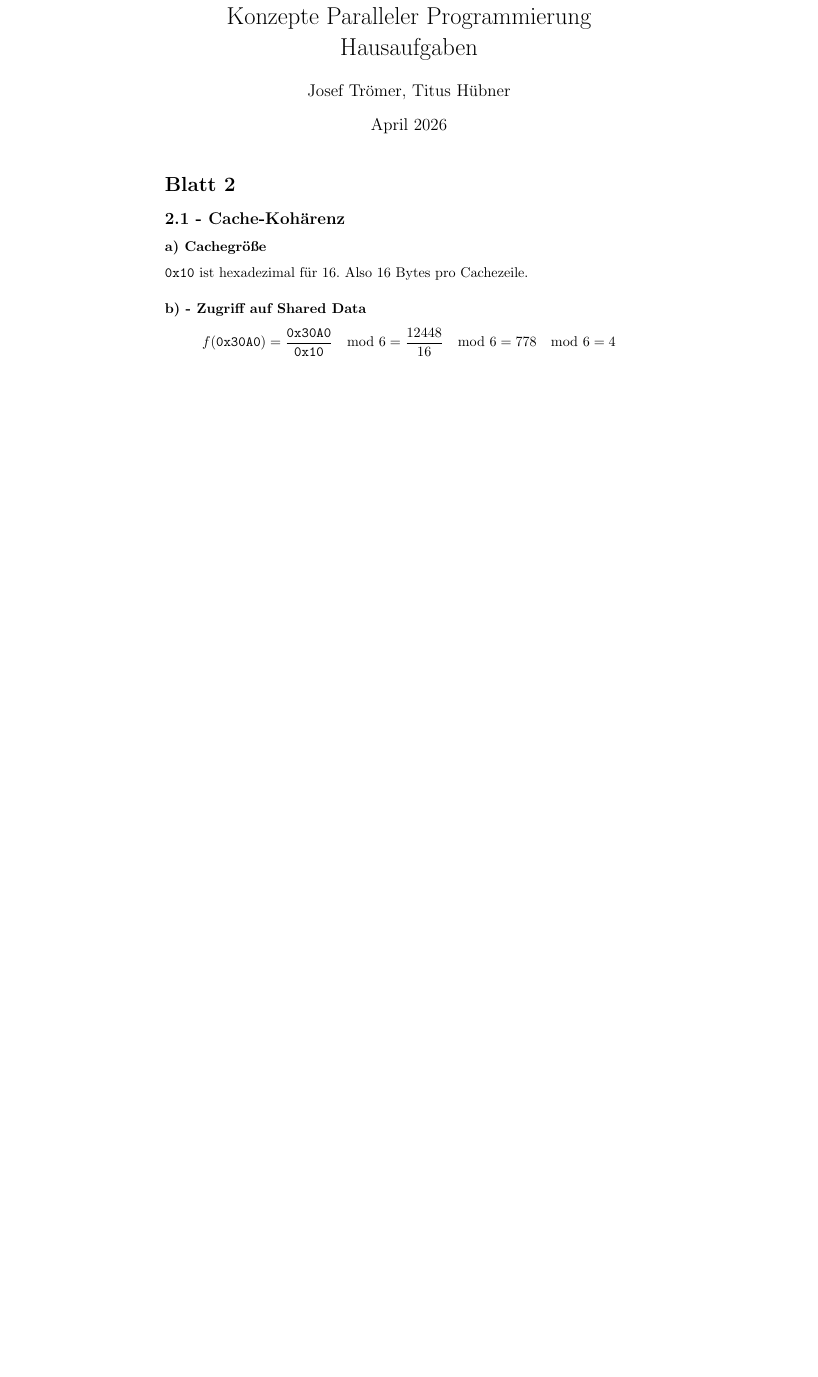
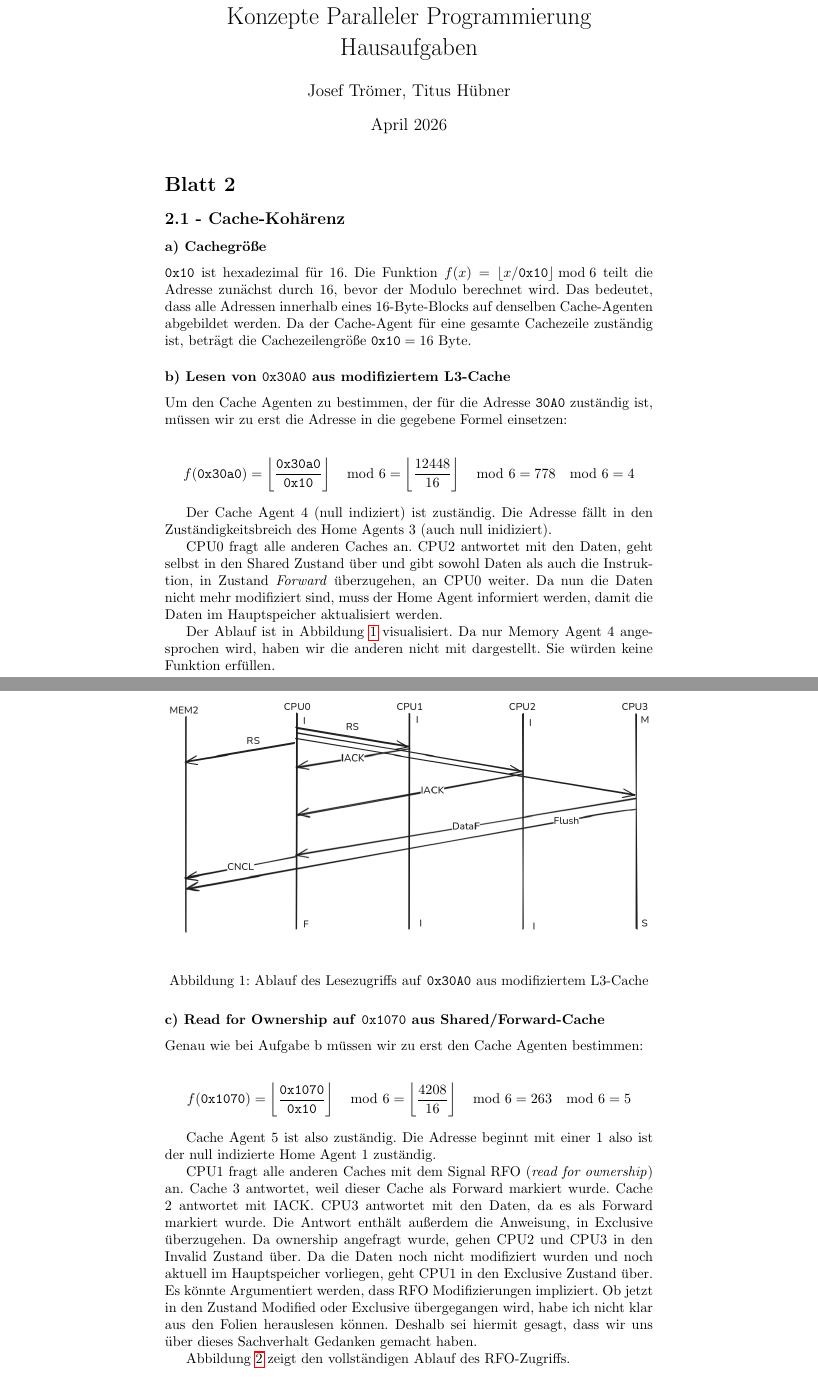
Before and after one commit to titusio/KPP-Homework, a LaTeX document (document.tex, which reads blatt2.tex): part of page 1 of 6 before the commit and two parts of pages 1 and 2 of 8 after it, the two joined at a grey line, cut so that both start at the same text, the shorter picture padded with empty space. Compiled offline with pdfLaTeX.

Commit message:
Add task 2.1

```diff
--- a/blatt2.tex
+++ b/blatt2.tex
@@ -4,11 +4,45 @@
 
 \subsubsection*{a) Cachegröße}
 
-\texttt{0x10} ist hexadezimal für 16. Also 16 Bytes pro Cachezeile.
+\texttt{0x10} ist hexadezimal für 16. Die Funktion $f(x) = \lfloor x / \texttt{0x10} \rfloor \bmod 6$ teilt die Adresse zunächst durch 16, bevor der Modulo berechnet wird. Das bedeutet, dass alle Adressen innerhalb eines 16-Byte-Blocks auf denselben Cache-Agenten abgebildet werden. Da der Cache-Agent für eine gesamte Cachezeile zuständig ist, beträgt die Cachezeilengröße $\texttt{0x10} = 16$ Byte.
 
-\subsubsection*{b) - Zugriff auf Shared Data}
+\subsubsection*{b) Lesen von \texttt{0x30A0} aus modifiziertem L3-Cache}
+
+Um den Cache Agenten zu bestimmen, der für die Adresse \texttt{30A0} zuständig ist, müssen wir zu erst die Adresse in die gegebene Formel einsetzen:
 
 $$
-f(\texttt{0x30A0}) = \frac{\texttt{0x30A0}}{\texttt{0x10}} \mod 6 = \frac{12448}{16} \mod 6 = 778 \mod 6 = 4
+f(\texttt{0x30a0}) = \left\lfloor \frac{\texttt{0x30a0}}{\texttt{0x10}} \right\rfloor \mod 6
+    = \left\lfloor \frac{12448}{16} \right\rfloor \mod 6 = 778 \mod 6 = 4
 $$
 
+Der Cache Agent 4 (null indiziert) ist zuständig. Die Adresse fällt in den Zuständigkeitsbreich des Home Agents 3 (auch null inidiziert).
+
+CPU0 fragt alle anderen Caches an. CPU2 antwortet mit den Daten, geht selbst in den Shared Zustand über und gibt sowohl Daten als auch die Instruktion, in Zustand \textit{Forward} überzugehen, an CPU0 weiter.
+Da nun die Daten nicht mehr modifiziert sind, muss der Home Agent informiert werden, damit die Daten im Hauptspeicher aktualisiert werden.
+
+Der Ablauf ist in Abbildung \ref{fig:2-1-b} visualisiert. Da nur Memory Agent 4 angesprochen wird, haben wir die anderen nicht mit dargestellt. Sie würden keine Funktion erfüllen.
+
+\begin{figure}[H]
+  \centering
+    \includegraphics[width=\linewidth]{Images/KPP 2-1-b(1).png}
+  \caption{Ablauf des Lesezugriffs auf \texttt{0x30A0} aus modifiziertem L3-Cache}
+  \label{fig:2-1-b}
+\end{figure}
+
+\subsubsection*{c) Read for Ownership auf \texttt{0x1070} aus Shared/Forward-Cache}
+
+Genau wie bei Aufgabe b müssen wir zu erst den Cache Agenten bestimmen:
+
+$$
+f(\texttt{0x1070}) = \left\lfloor \frac{\texttt{0x1070}}{\texttt{0x10}} \right\rfloor \mod 6
+    = \left\lfloor \frac{4208}{16} \right\rfloor \mod 6 = 263 \mod 6 = 5
+$$
+
+Cache Agent 5 ist also zuständig. Die Adresse beginnt mit einer 1 also ist der null indizierte Home Agent 1 zuständig.
+
+CPU1 fragt alle anderen Caches mit dem Signal RFO (\textit{read for ownership}) an. Cache 3 antwortet, weil dieser Cache als Forward markiert wurde. Cache 2 antwortet mit IACK.
+CPU3 antwortet mit den Daten, da es als Forward markiert wurde. Die Antwort enthält außerdem die Anweisung, in Exclusive überzugehen.
+Da ownership angefragt wurde, gehen CPU2 und CPU3 in den Invalid Zustand über. Da die Daten noch nicht modifiziert wurden und noch aktuell im Hauptspeicher vorliegen, geht CPU1 in den Exclusive Zustand über.
+Es könnte Argumentiert werden, dass RFO Modifizierungen impliziert. Ob jetzt in den Zustand Modified oder Exclusive übergegangen wird, habe ich nicht klar aus den Folien herauslesen können. Deshalb sei hiermit gesagt, dass wir uns über dieses Sachverhalt Gedanken gemacht haben.
+
+Abbildung \ref{fig:2-1-c} zeigt den vollständigen Ablauf des RFO-Zugriffs.
```
Also changed, not shown: Images/KPP 2-1-b(1).png (added), Images/KPP 2-1-c.png (added), blatt2.tex (7 more changed lines), 7 other files.
